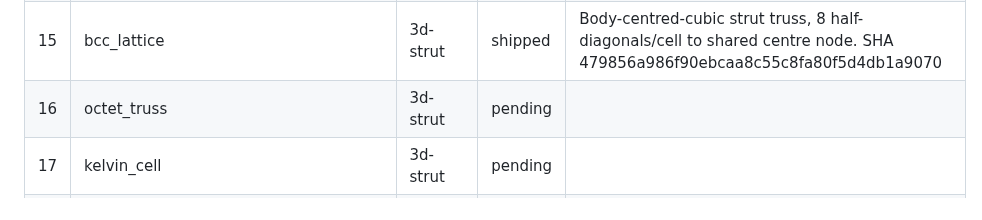
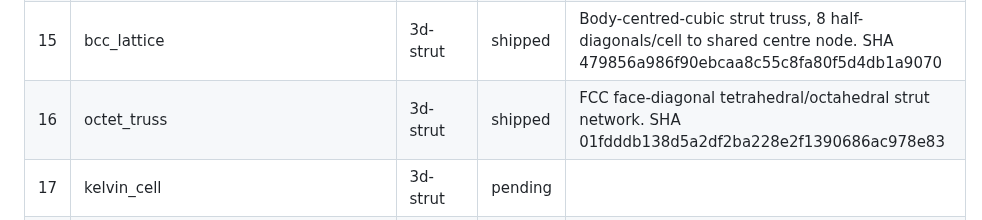
Before and after one commit to m-esm/mechlib, a Markdown page: scripts/overnight/pattern-lattice-kerf-backlog.md, the part around the change. Rendered like a GitHub page.

Commit message:
backlog: mark octet_truss shipped 01fdddb

```diff
--- a/scripts/overnight/pattern-lattice-kerf-backlog.md
+++ b/scripts/overnight/pattern-lattice-kerf-backlog.md
@@ -31,7 +31,7 @@ Semi-primitives. No CadQuery. FDM: nozzle-multiple struts, wall>=0.8, kerf>=nozz
 | 13 | auxetic_panel(mode="houndstooth") | auxetic | shipped | interlocking L / broken-chevron NPR cells. SHA d122a6bdc5c1335650aac7979a2cd1ac63c0dc4d |
 | 14 | kagome_lattice | 2d-lattice | shipped | Shipped as kagome_panel: 2D Kagome tri+hex lightening sheet. |
 | 15 | bcc_lattice | 3d-strut | shipped | Body-centred-cubic strut truss, 8 half-diagonals/cell to shared centre node. SHA 479856a986f90ebcaa8c55c8fa80f5d4db1a9070 |
-| 16 | octet_truss | 3d-strut | pending | |
+| 16 | octet_truss | 3d-strut | shipped | FCC face-diagonal tetrahedral/octahedral strut network. SHA 01fdddb138d5a2df2ba228e2f1390686ac978e83 |
 | 17 | kelvin_cell | 3d-strut | pending | |
 | 18 | cubic_lattice | 3d-strut | pending | |
 | 19 | gyroid_lattice | tpms | pending | keep; wall>=1.2 cell>=8 |
```
